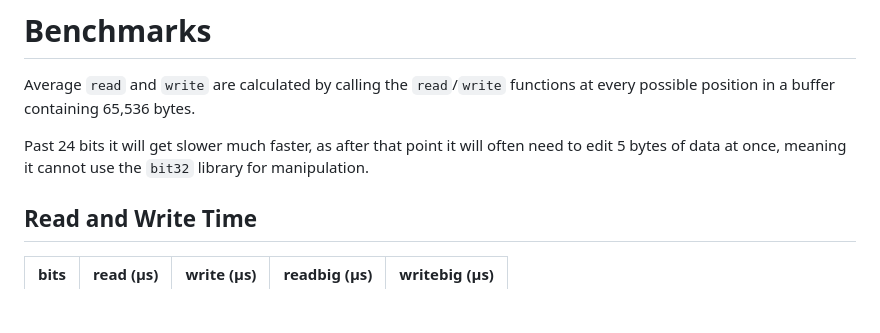
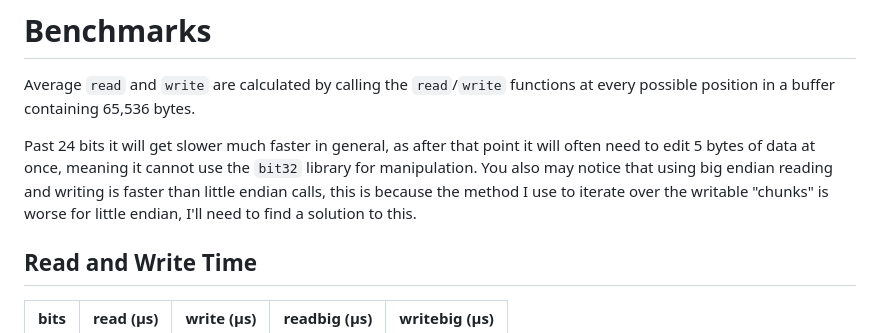
Before and after one commit to ArvidSilverlock/bitbuffer, a Markdown page: benchmarks.md, the part around the change printed below. GitHub-like rendering; blank space fills up the shorter version.

```diff
--- a/benchmarks.md
+++ b/benchmarks.md
@@ -3,7 +3,7 @@
 # Benchmarks
 Average `read` and `write` are calculated by calling the `read`/`write` functions at every possible position in a buffer containing 65,536 bytes.
 
-Past 24 bits it will get slower much faster, as after that point it will often need to edit 5 bytes of data at once, meaning it cannot use the `bit32` library for manipulation.
+Past 24 bits it will get slower much faster in general, as after that point it will often need to edit 5 bytes of data at once, meaning it cannot use the `bit32` library for manipulation. You also may notice that using big endian reading and writing is faster than little endian calls, this is because the method I use to iterate over the writable "chunks" is worse for little endian, I'll need to find a solution to this.
 
 ## Read and Write Time
 |bits|read (μs)|write (μs)|readbig (μs)|writebig (μs)|
```
Also changed, not shown: other parts of benchmarks.md (+53 -48 lines).
